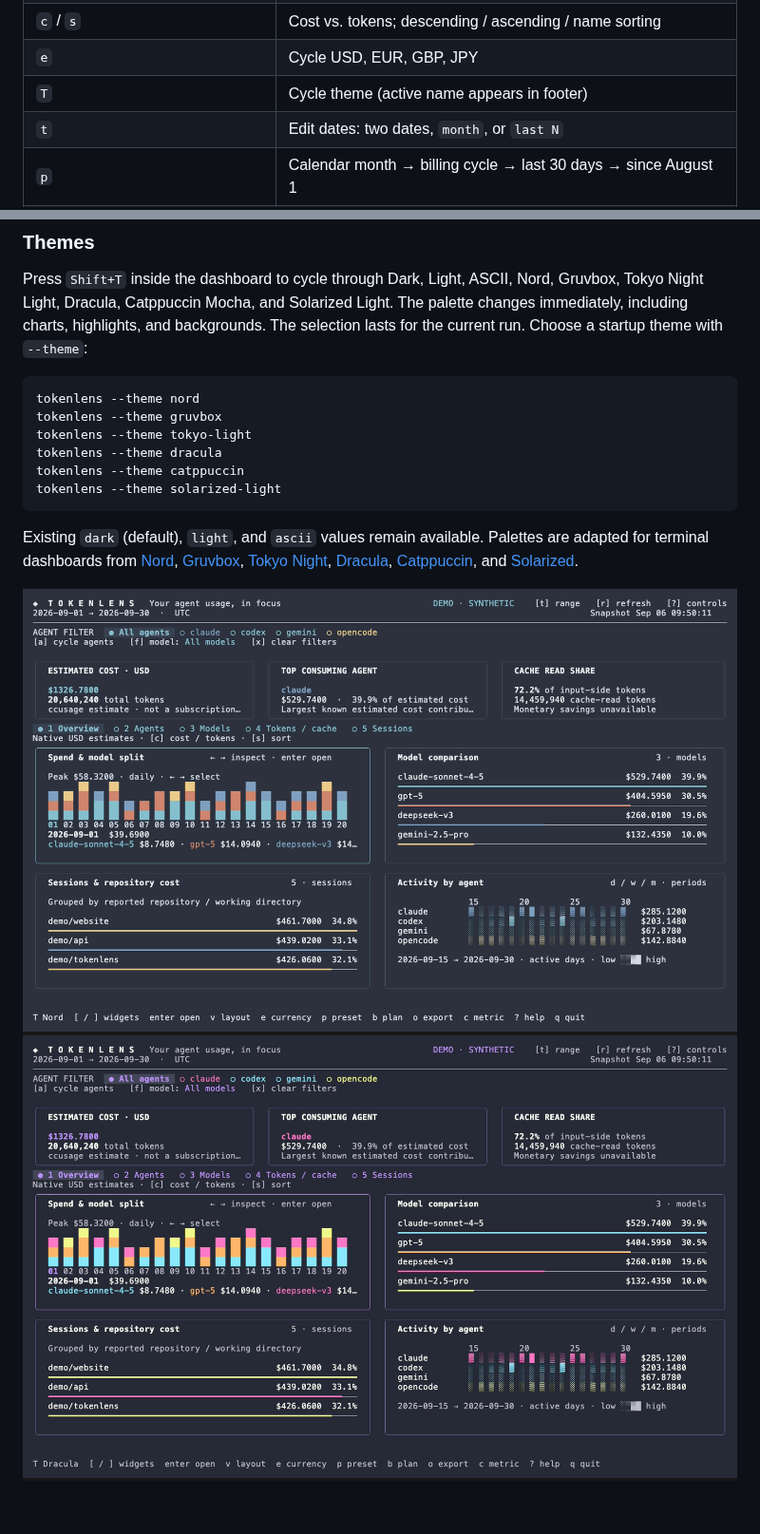
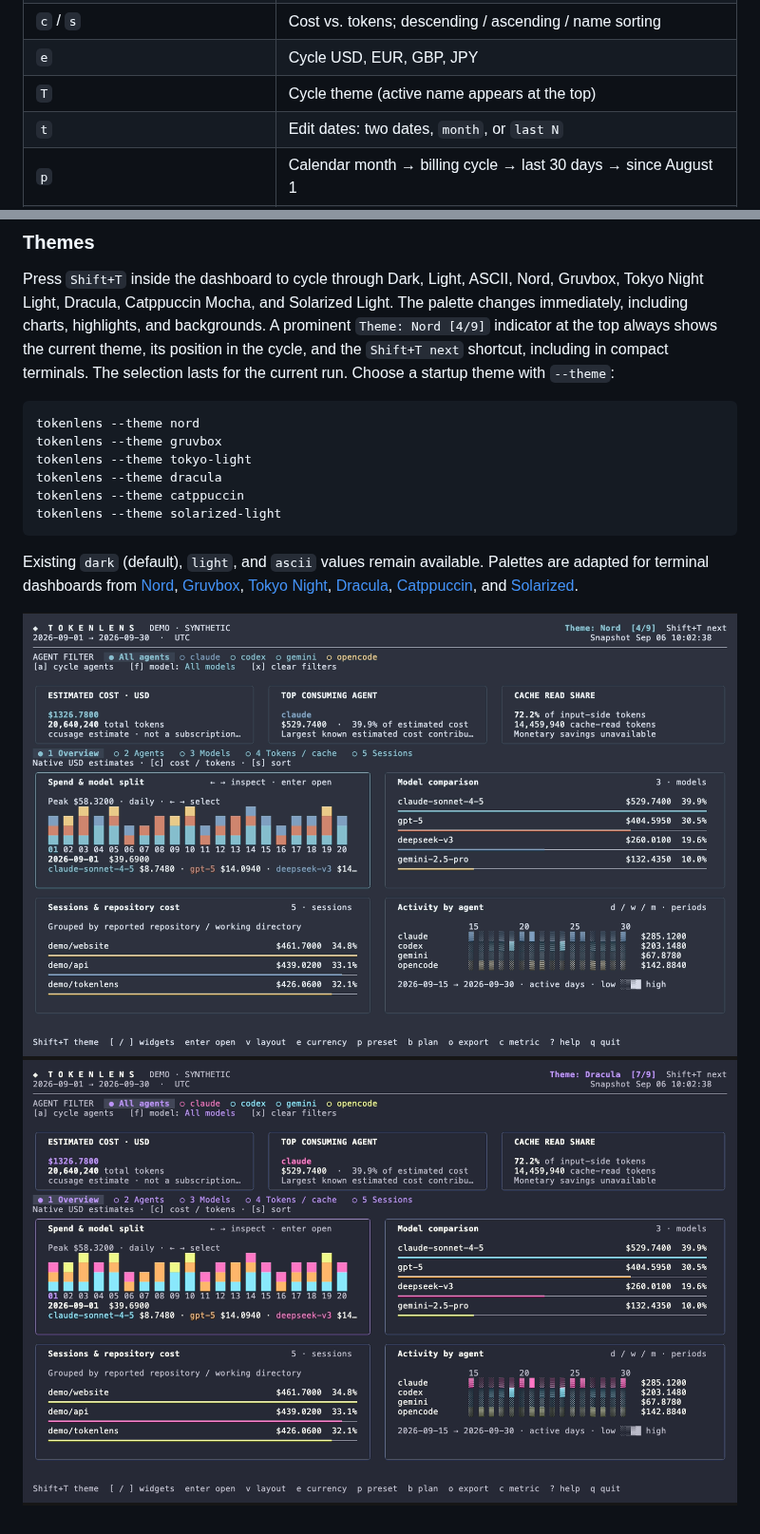
Before and after one commit to Kameleon21/tokenlens, a Markdown page: docs/usage.md, 2 parts joined by grey strips. Shown at 95% size. GitHub-like rendering; pictures changed too: docs/assets/theme-dracula.png, docs/assets/theme-nord.png.

Commit message:
Make the active theme prominent in the dashboard header

````diff
--- a/docs/usage.md
+++ b/docs/usage.md
@@ -26,7 +26,7 @@ All available agent and model names are discovered dynamically. Agent and model
 | `n` | Toggle compact k/M/B token labels (inspector remains exact) |
 | `c` / `s` | Cost vs. tokens; descending / ascending / name sorting |
 | `e` | Cycle USD, EUR, GBP, JPY |
-| `T` | Cycle theme (active name appears in footer) |
+| `T` | Cycle theme (active name appears at the top) |
 | `t` | Edit dates: two dates, `month`, or `last N` |
 | `p` | Calendar month → billing cycle → last 30 days → since August 1 |
 | `b` | Toggle configured subscription-plan comparison |
@@ -97,6 +97,9 @@ Press `o`, then choose JSON, CSV, SVG, or PNG. Files go into `./exports` (or `--
 Press `Shift+T` inside the dashboard to cycle through Dark, Light, ASCII, Nord,
 Gruvbox, Tokyo Night Light, Dracula, Catppuccin Mocha, and Solarized Light.
 The palette changes immediately, including charts, highlights, and backgrounds.
+A prominent `Theme: Nord [4/9]` indicator at the top always shows the current
+theme, its position in the cycle, and the `Shift+T next` shortcut, including in
+compact terminals.
 The selection lasts for the current run. Choose a startup theme with `--theme`:
 
 ```sh
````
Also changed, not shown: docs/assets/theme-dracula-compact.png, docs/assets/theme-nord-compact.png, 4 other files.
